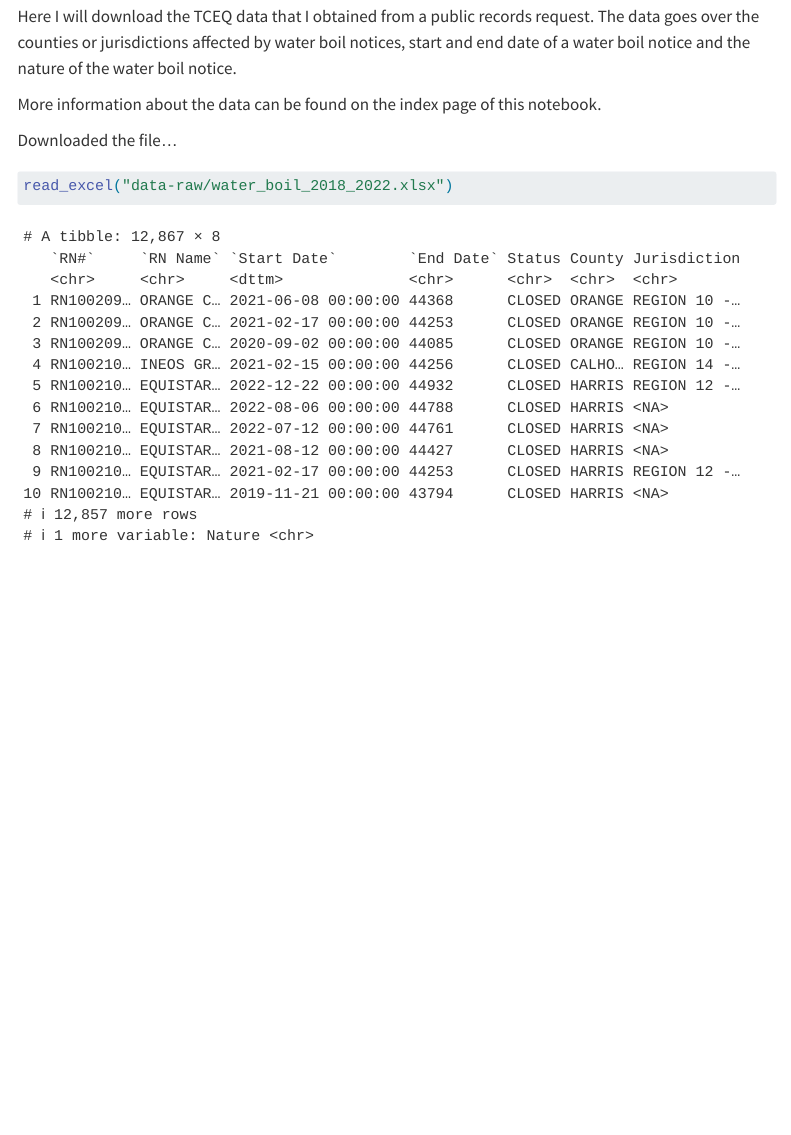
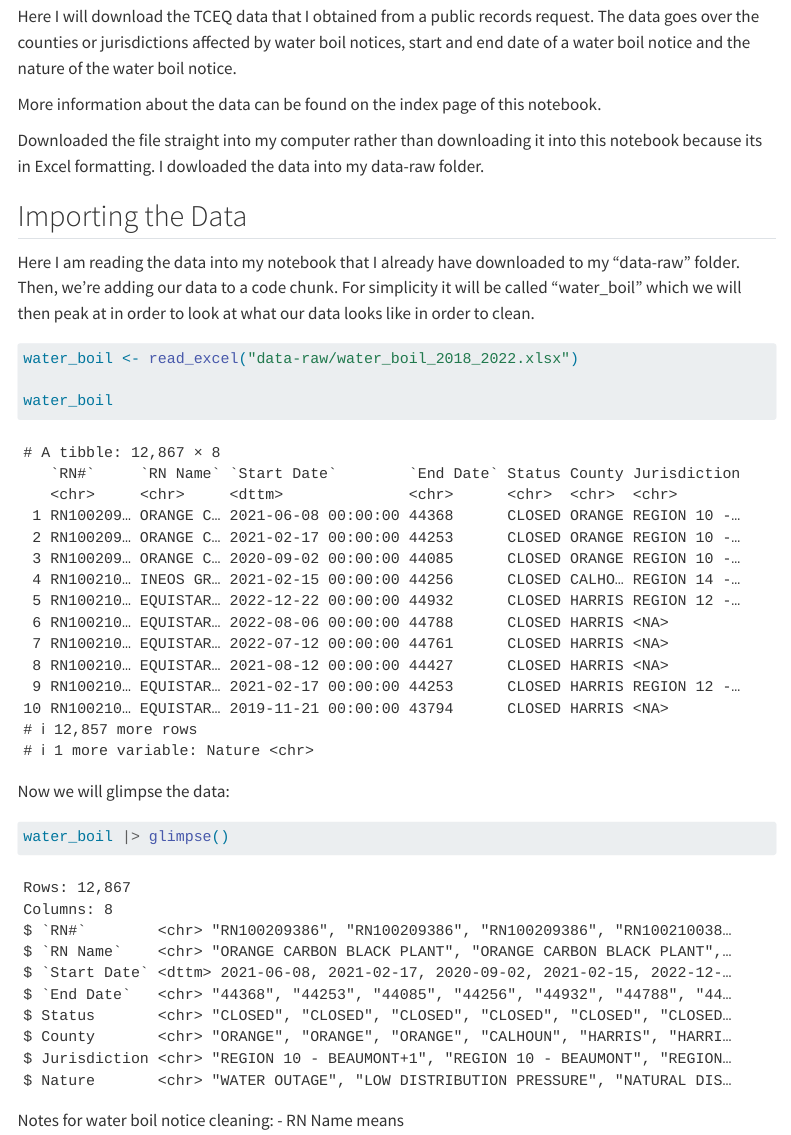
Before and after one commit to mariaprobert/water_boil_notices-mariaprobert, a Quarto document (01-cleaning.qmd): the page in a window 1100 px wide, from 550 px down. Rendered offline with R 4.5, knitr and Pandoc in place of Quarto, with nearby package versions; menus at the side of the page are left out.

Commit message:
more cleaning

````diff
--- a/01-cleaning.qmd
+++ b/01-cleaning.qmd
@@ -32,9 +32,23 @@ Here I will download the TCEQ data that I obtained from a public records request
 
 More information about the data can be found on the index page of this notebook.
 
-Downloaded the file...
+Downloaded the file straight into my computer rather than downloading it into this notebook because its in Excel formatting. I dowloaded the data into my data-raw folder.
 
+## Importing the Data
+
+Here I am reading the data into my notebook that I already have downloaded to my "data-raw" folder. Then, we're adding our data to a code chunk. For simplicity it will be called "water_boil" which we will then peak at in order to look at what our data looks like in order to clean.
 
 ```{r}
-read_excel("data-raw/water_boil_2018_2022.xlsx")
+water_boil <- read_excel("data-raw/water_boil_2018_2022.xlsx")
+
+water_boil
 ```
+
+Now we will glimpse the data:
+
+```{r}
+water_boil |> glimpse()
+```
+
+Notes for water boil notice cleaning:
+- RN Name means
````
Also changed, not shown: 2 other files.
